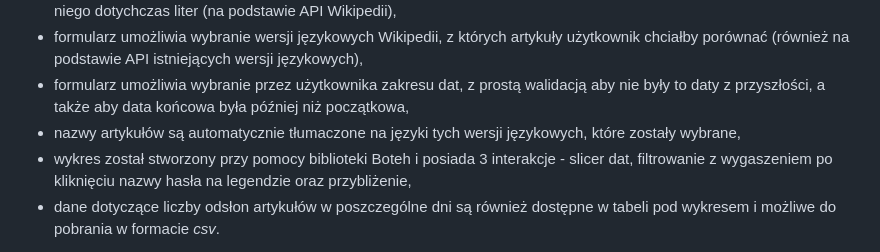
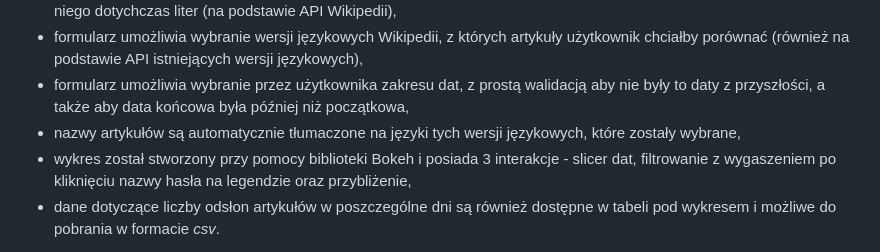
Before and after one commit to artszew/Python-apps, a Markdown page: README.md, the part around the change printed below. Drawn GitHub-style.

```diff
--- a/README.md
+++ b/README.md
@@ -65,7 +65,7 @@ Walidacja sprawdza poprawność typów i zakresów danych wejściowych. Przy bł
 - formularz umożliwia wybranie wersji językowych Wikipedii, z których artykuły użytkownik chciałby porównać (również na podstawie API istniejących wersji językowych),
 - formularz umożliwia wybranie przez użytkownika zakresu dat, z prostą walidacją aby nie były to daty z przyszłości, a także aby data końcowa była później niż początkowa,
 - nazwy artykułów są automatycznie tłumaczone na języki tych wersji językowych, które zostały wybrane,
-- wykres został stworzony przy pomocy biblioteki Boteh i posiada 3 interakcje - slicer dat, filtrowanie z wygaszeniem po kliknięciu nazwy hasła na legendzie oraz przybliżenie,
+- wykres został stworzony przy pomocy biblioteki Bokeh i posiada 3 interakcje - slicer dat, filtrowanie z wygaszeniem po kliknięciu nazwy hasła na legendzie oraz przybliżenie,
 - dane dotyczące liczby odsłon artykułów w poszczególne dni są również dostępne w tabeli pod wykresem i możliwe do pobrania w formacie _csv_.
 
 Ostatnia aplikacja - WikiApp - jest postawiona na darmowym hostingu (w związku z czym po pierwszym uruchomieniu po dłuższym czasie może chwilę się ładować) i dostępna pod adresem: https://visualizationtask4.onrender.com/
```
Also changed, not shown: other parts of README.md (+1 -1 lines).
